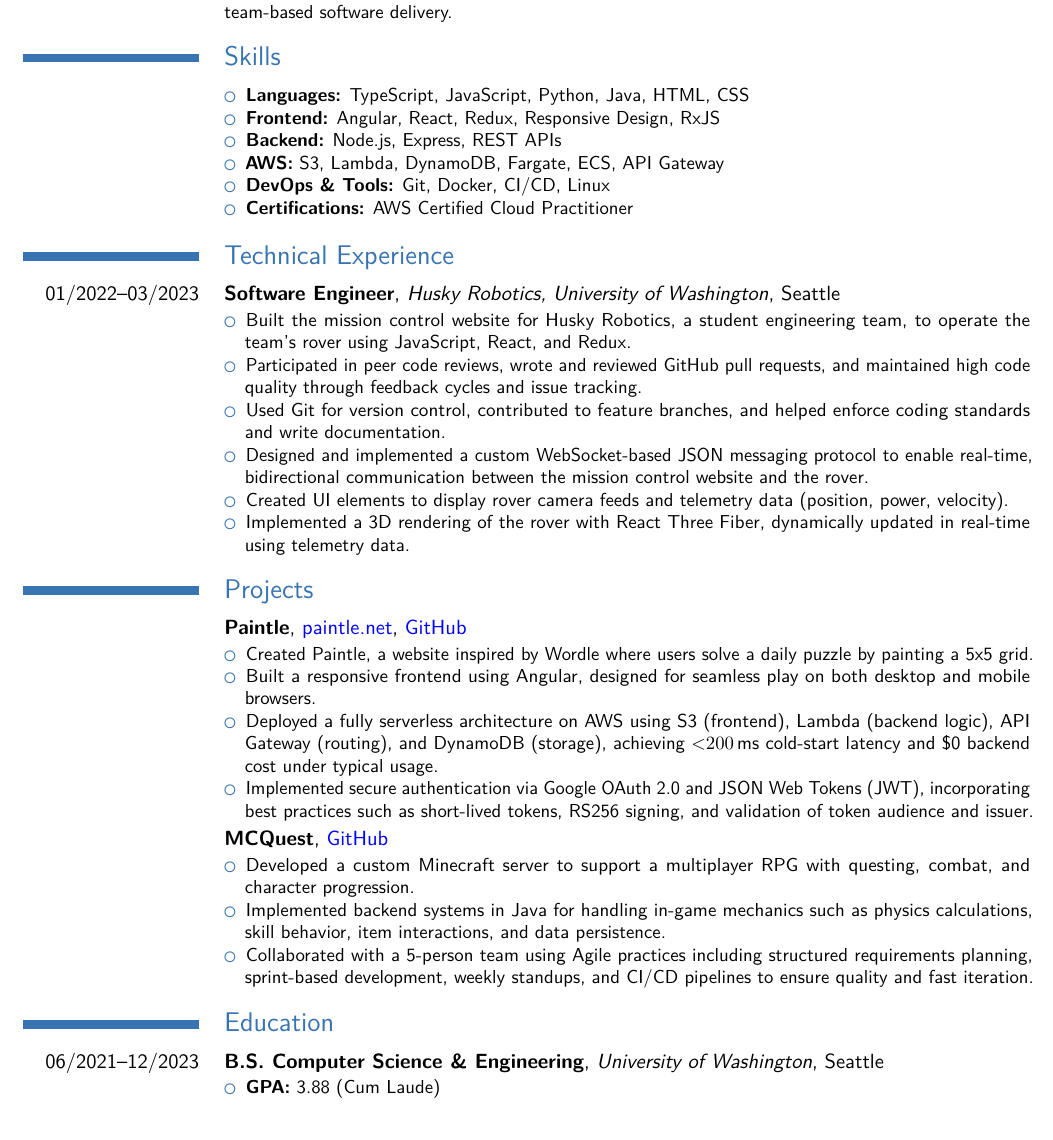
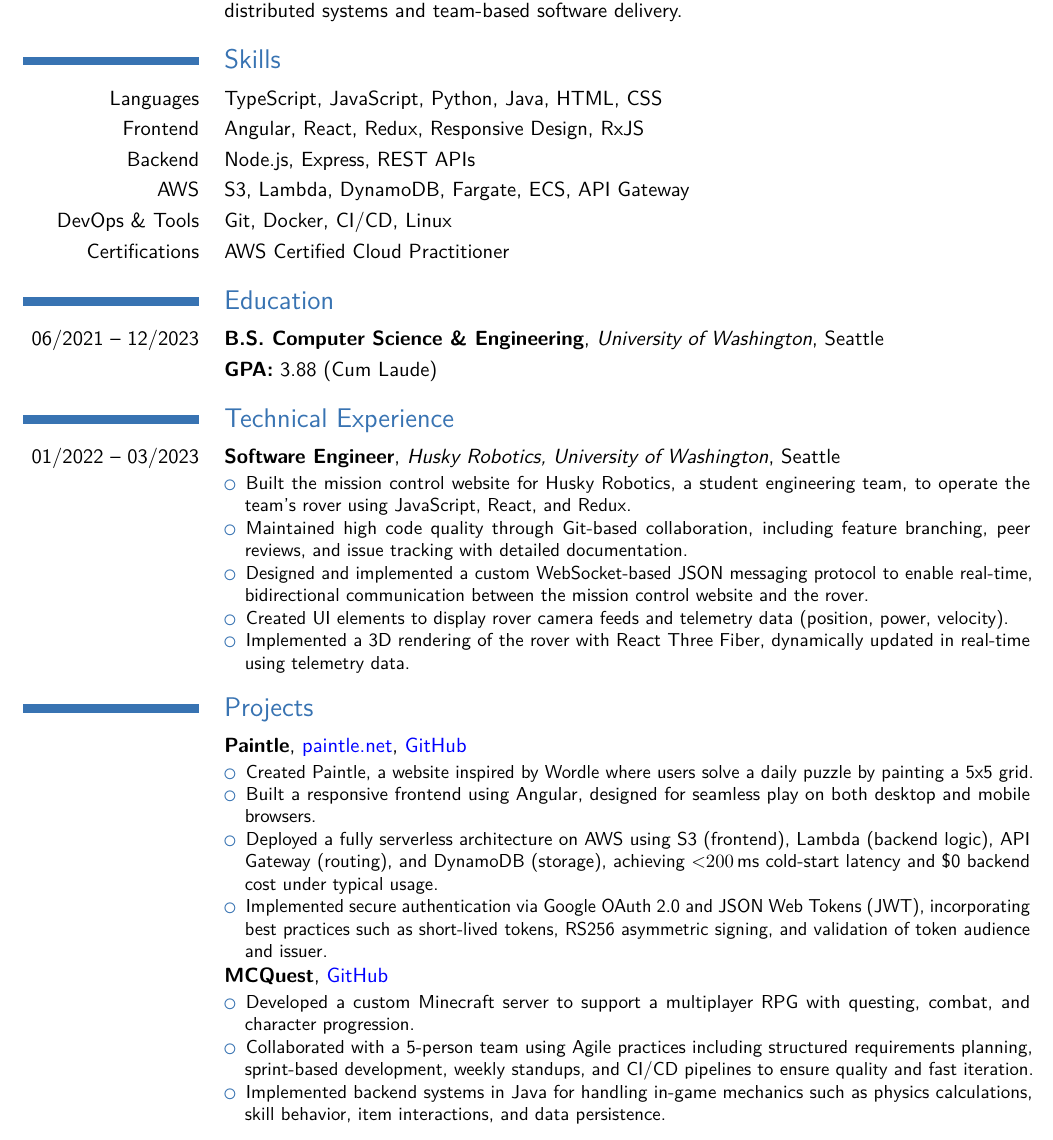
Before and after one commit to KyleR56/Resume, a LaTeX CV (Kyle_Reinholdtsen_Resume.tex): part of the page, cut so that both start at the same text. Compiled offline with pdfLaTeX.

Commit message:
Make changes

```diff
--- a/Kyle_Reinholdtsen_Resume.tex
+++ b/Kyle_Reinholdtsen_Resume.tex
@@ -23,32 +23,30 @@
 
 \section{About}
 
-\vspace{-1.25em}
-\cventry{}{}{}{}{}{
+\cvitem{}{
   Full-stack software engineer with hands-on experience building production-ready web apps using React, Angular, Node.js, and AWS. Passionate about frontend UX, scalable backend design, and cloud-native deployments using Docker and serverless architecture. Strong foundation in distributed systems and team-based software delivery.
 }
 
 \section{Skills}
 
-\vspace{-1.25em}
-\cventry{}{}{}{}{}{
-  \begin{compactitem}
-    \item \textbf{Languages:} TypeScript, JavaScript, Python, Java, HTML, CSS
-    \item \textbf{Frontend:} Angular, React, Redux, Responsive Design, RxJS
-    \item \textbf{Backend:} Node.js, Express, REST APIs
-    \item \textbf{AWS:} S3, Lambda, DynamoDB, Fargate, ECS, API Gateway
-    \item \textbf{DevOps \& Tools:} Git, Docker, CI/CD, Linux
-    \item \textbf{Certifications:} AWS Certified Cloud Practitioner
-  \end{compactitem}
-}
+\cvitem{Languages}{TypeScript, JavaScript, Python, Java, HTML, CSS}
+\cvitem{Frontend}{Angular, React, Redux, Responsive Design, RxJS}
+\cvitem{Backend}{Node.js, Express, REST APIs}
+\cvitem{AWS}{S3, Lambda, DynamoDB, Fargate, ECS, API Gateway}
+\cvitem{DevOps \& Tools}{Git, Docker, CI/CD, Linux}
+\cvitem{Certifications}{AWS Certified Cloud Practitioner}
+
+\section{Education}
+
+\cventry{06/2021 -- 12/2023}{B.S. Computer Science \& Engineering}{University of Washington}{Seattle}{}{}
+\cvitem{}{\textbf{GPA:} 3.88 (Cum Laude)}
 
 \section{Technical Experience}
 
-\cventry{01/2022--03/2023}{Software Engineer}{Husky Robotics, University of Washington}{Seattle}{}{
+\cventry{01/2022 -- 03/2023}{Software Engineer}{Husky Robotics, University of Washington}{Seattle}{}{
   \begin{compactitem}
     \item Built the mission control website for Husky Robotics, a student engineering team, to operate the team’s rover using JavaScript, React, and Redux.
-    \item Participated in peer code reviews, wrote and reviewed GitHub pull requests, and maintained high code quality through feedback cycles and issue tracking.
-    \item Used Git for version control, contributed to feature branches, and helped enforce coding standards and write documentation.
+    \item Maintained high code quality through Git-based collaboration, including feature branching, peer reviews, and issue tracking with detailed documentation.
     \item Designed and implemented a custom WebSocket-based JSON messaging protocol to enable real-time, bidirectional communication between the mission control website and the rover.
     \item Created UI elements to display rover camera feeds and telemetry data (position, power, velocity).
     \item Implemented a 3D rendering of the rover with React Three Fiber, dynamically updated in real-time using telemetry data.
@@ -62,23 +60,15 @@
     \item Created Paintle, a website inspired by Wordle where users solve a daily puzzle by painting a 5x5 grid.
     \item Built a responsive frontend using Angular, designed for seamless play on both desktop and mobile browsers.
     \item Deployed a fully serverless architecture on AWS using S3 (frontend), Lambda (backend logic), API Gateway (routing), and DynamoDB (storage), achieving <$200\,$ms cold-start latency and \$0 backend cost under typical usage.
-    \item Implemented secure authentication via Google OAuth 2.0 and JSON Web Tokens (JWT), incorporating best practices such as short-lived tokens, RS256 signing, and validation of token audience and issuer.
+    \item Implemented secure authentication via Google OAuth 2.0 and JSON Web Tokens (JWT), incorporating best practices such as short-lived tokens, RS256 asymmetric signing, and validation of token audience and issuer.
   \end{compactitem}
 }
 
 \cventry{}{MCQuest}{\href{https://github.com/KyleR56/mc-quest}{\textnormal{GitHub}}}{}{}{
   \begin{compactitem}
     \item Developed a custom Minecraft server to support a multiplayer RPG with questing, combat, and character progression.
+    \item Collaborated with a 5-person team using Agile practices including structured requirements planning, sprint-based development, weekly standups, and CI/CD pipelines to ensure quality and fast iteration.
     \item Implemented backend systems in Java for handling in-game mechanics such as physics calculations, skill behavior, item interactions, and data persistence.
-    \item Collaborated with a 5-person team using Agile practices including structured requirements planning, sprint-based development, weekly standups, and CI/CD pipelines to ensure quality and fast iteration.
-  \end{compactitem}
-}
-
-\section{Education}
-
-\cventry{06/2021--12/2023}{B.S. Computer Science \& Engineering}{University of Washington}{Seattle}{}{
-  \begin{compactitem}
-    \item \textbf{GPA:} 3.88 (Cum Laude)
   \end{compactitem}
 }
 
```
Also changed, not shown: Kyle_Reinholdtsen_Resume.pdf.
